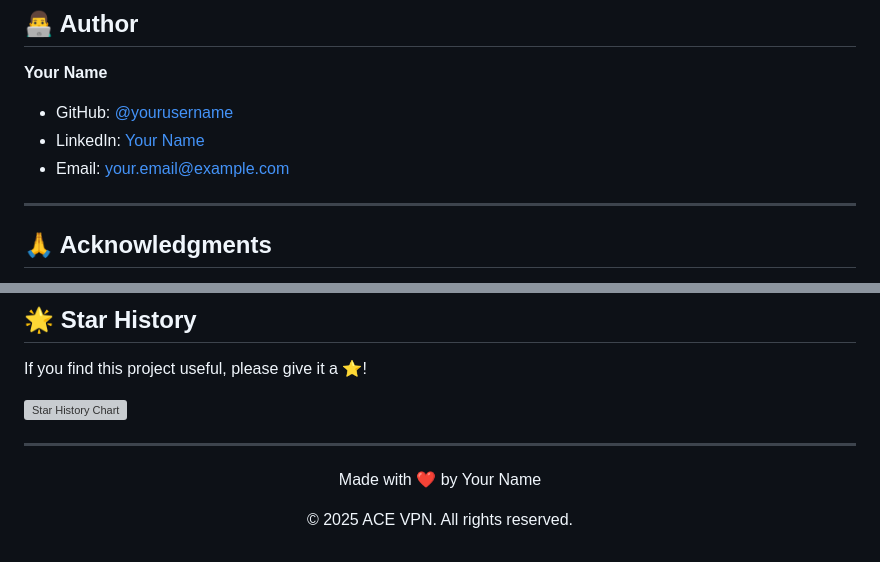
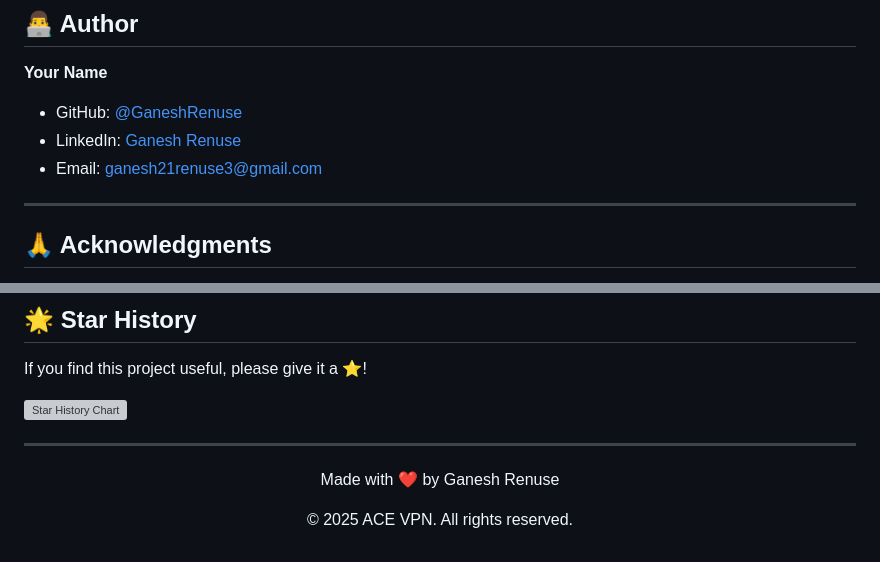
Before and after one commit to GaneshRenuse/Virtual-Private-Network-For-Office, a Markdown page: README.md, 2 parts joined by grey strips. GitHub-like rendering; grey boxes are pictures that could not be loaded.

```diff
--- a/README.md
+++ b/README.md
@@ -493,9 +493,9 @@ This project is licensed under the MIT License - see the [LICENSE](LICENSE) file
 ## 👨‍💻 Author
 
 **Your Name**
-- GitHub: [@yourusername](https://github.com/yourusername)
-- LinkedIn: [Your Name](https://linkedin.com/in/yourprofile)
-- Email: your.email@example.com
+- GitHub: [@GaneshRenuse](https://github.com/GaneshRenuse)
+- LinkedIn: [Ganesh Renuse](https://www.linkedin.com/in/ganesh-renuse-1a40ab1ba/)
+- Email: ganesh21renuse3@gmail.com
 
 ---
 
@@ -527,6 +527,6 @@ If you find this project useful, please give it a ⭐!
 ---
 
 <div align="center">
-  <p>Made with ❤️ by Your Name</p>
+  <p>Made with ❤️ by Ganesh Renuse</p>
   <p>© 2025 ACE VPN. All rights reserved.</p>
 </div>
```
Also changed, not shown: other parts of README.md (+14 -14 lines).
